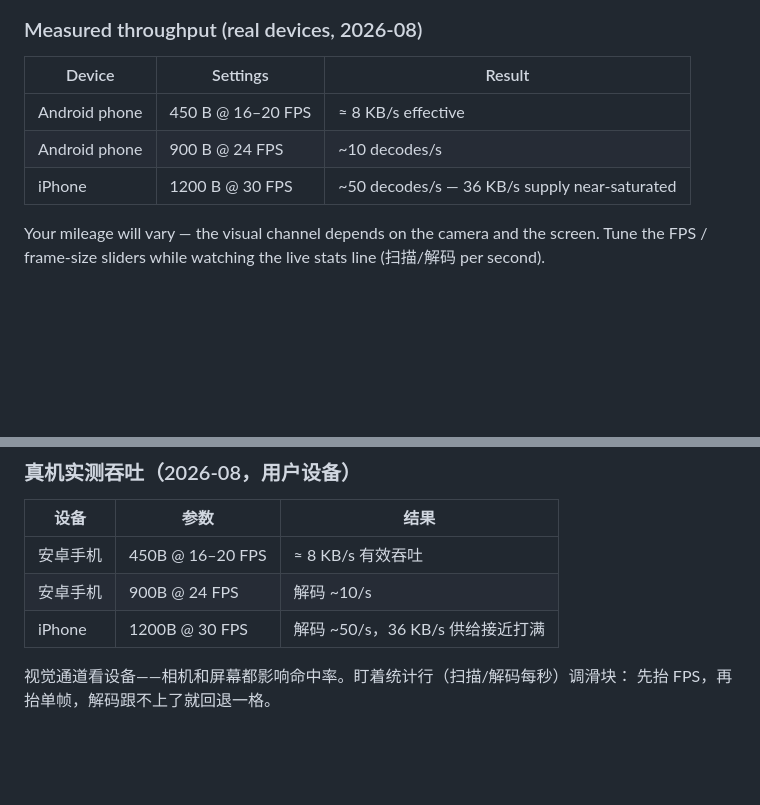
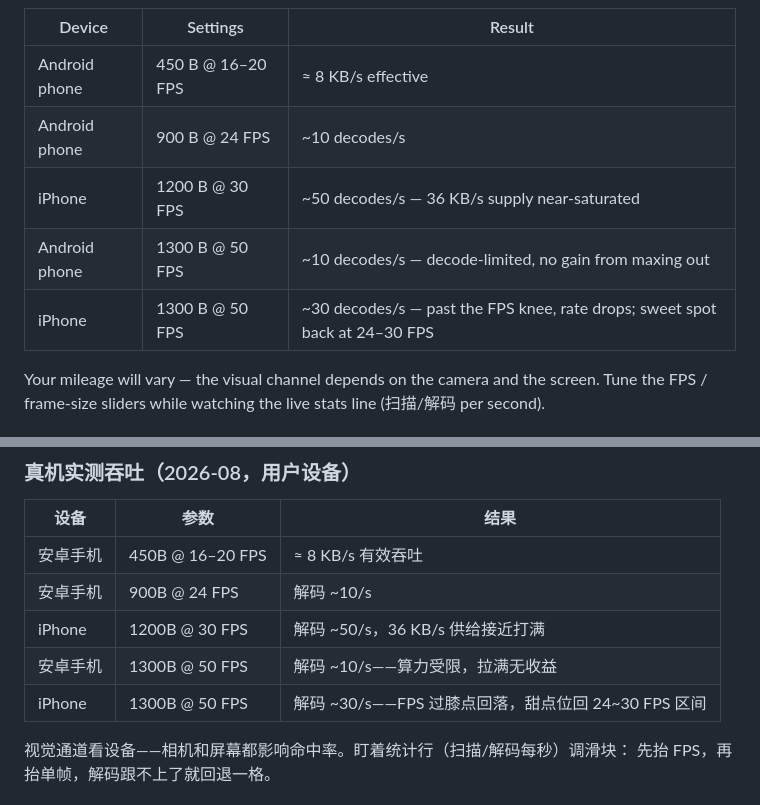
Before and after one commit to viola0723/qr-airbridge, a Markdown page: README.md, 2 parts joined by grey strips. Drawn GitHub-style; blank space fills up the shorter version.

Commit message:
docs: v1.4.0 真机复测数据（拉满档 iPhone ~30/s、安卓 ~10/s）+ 版本规约入硬约束

```diff
--- a/README.md
+++ b/README.md
@@ -30,6 +30,8 @@ QR-AirBridge moves files across an air gap over a one-way visual channel:
 | Android phone | 450 B @ 16–20 FPS | ≈ 8 KB/s effective |
 | Android phone | 900 B @ 24 FPS | ~10 decodes/s |
 | iPhone | 1200 B @ 30 FPS | ~50 decodes/s — 36 KB/s supply near-saturated |
+| Android phone | 1300 B @ 50 FPS | ~10 decodes/s — decode-limited, no gain from maxing out |
+| iPhone | 1300 B @ 50 FPS | ~30 decodes/s — past the FPS knee, rate drops; sweet spot back at 24–30 FPS |
 
 Your mileage will vary — the visual channel depends on the camera and the screen. Tune the FPS / frame-size sliders while watching the live stats line (扫描/解码 per second).
 
@@ -74,6 +76,8 @@ Fixed-length header, no separators. A seed-driven PRNG (LCG-16807) reproduces th
 | 安卓手机 | 450B @ 16–20 FPS | ≈ 8 KB/s 有效吞吐 |
 | 安卓手机 | 900B @ 24 FPS | 解码 ~10/s |
 | iPhone | 1200B @ 30 FPS | 解码 ~50/s，36 KB/s 供给接近打满 |
+| 安卓手机 | 1300B @ 50 FPS | 解码 ~10/s——算力受限，拉满无收益 |
+| iPhone | 1300B @ 50 FPS | 解码 ~30/s——FPS 过膝点回落，甜点位回 24~30 FPS 区间 |
 
 视觉通道看设备——相机和屏幕都影响命中率。盯着统计行（扫描/解码每秒）调滑块：
 先抬 FPS，再抬单帧，解码跟不上了就回退一格。
```
Also changed, not shown: ANCHOR.md (+12 -1 lines).
